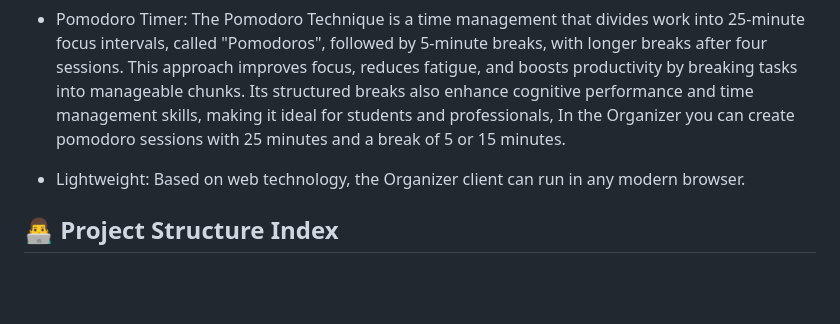
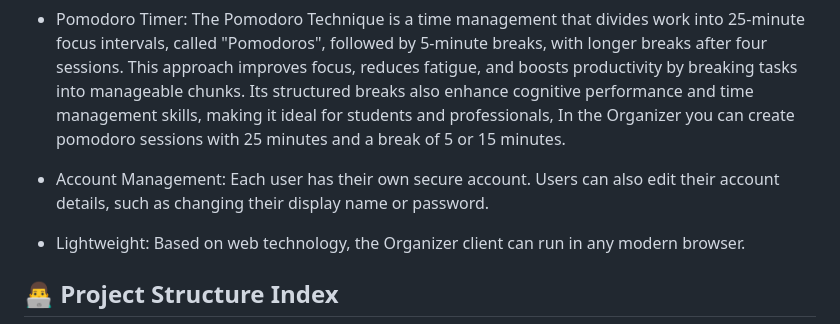
Before and after one commit to nukhes/organizer, a Markdown page: README.md, the part around one of its changes. Drawn GitHub-style; blank space fills up the shorter version.

```diff
--- a/README.md
+++ b/README.md
@@ -10,6 +10,8 @@ Here're some of the project's best features:
 - Habit Tracking: The habit management system provides a visualization of essential information about them, for example, if you want to start running in the mornings, register the habit and each day you mark it as "done" your streak will increase, each habit has its own streak which is the number of days in a row that you did that.
 
 - Pomodoro Timer: The Pomodoro Technique is a time management that divides work into 25-minute focus intervals, called "Pomodoros", followed by 5-minute breaks, with longer breaks after four sessions. This approach improves focus, reduces fatigue, and boosts productivity by breaking tasks into manageable chunks. Its structured breaks also enhance cognitive performance and time management skills, making it ideal for students and professionals, In the Organizer you can create pomodoro sessions with 25 minutes and a break of 5 or 15 minutes.
+
+- Account Management: Each user has their own secure account. Users can also edit their account details, such as changing their display name or password.
 
 - Lightweight: Based on web technology, the Organizer client can run in any modern browser.
 
```
Also changed, not shown: other parts of README.md (+1 -1 lines).
